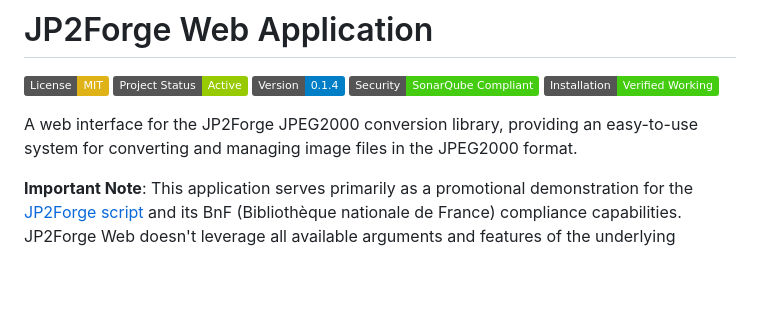
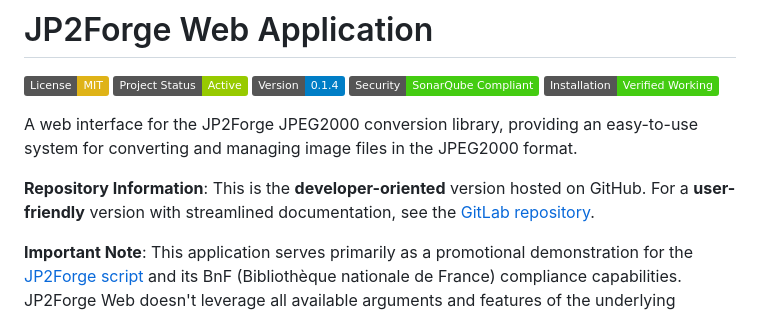
Before and after one commit to xy-liao/jp2forge_web, a Markdown page: README.md, the part around the change. GitHub-like rendering; badges without logos; blank space fills up the shorter version.

```diff
--- a/README.md
+++ b/README.md
@@ -7,6 +7,8 @@
 [![Installation: Tested](https://img.shields.io/badge/Installation-Verified%20Working-success.svg)](#quick-start-installation)
 
 A web interface for the JP2Forge JPEG2000 conversion library, providing an easy-to-use system for converting and managing image files in the JPEG2000 format.
+
+**Repository Information**: This is the **developer-oriented** version hosted on GitHub. For a **user-friendly** version with streamlined documentation, see the [GitLab repository](https://gitlab.huma-num.fr/sliao/jp2forge_web).
 
 **Important Note**: This application serves primarily as a promotional demonstration for the [JP2Forge script](https://github.com/xy-liao/jp2forge) and its BnF (Bibliothèque nationale de France) compliance capabilities. JP2Forge Web doesn't leverage all available arguments and features of the underlying JP2Forge script - it's a case study implementation showcasing selected functionality of the more comprehensive JP2Forge tool.
 
```
